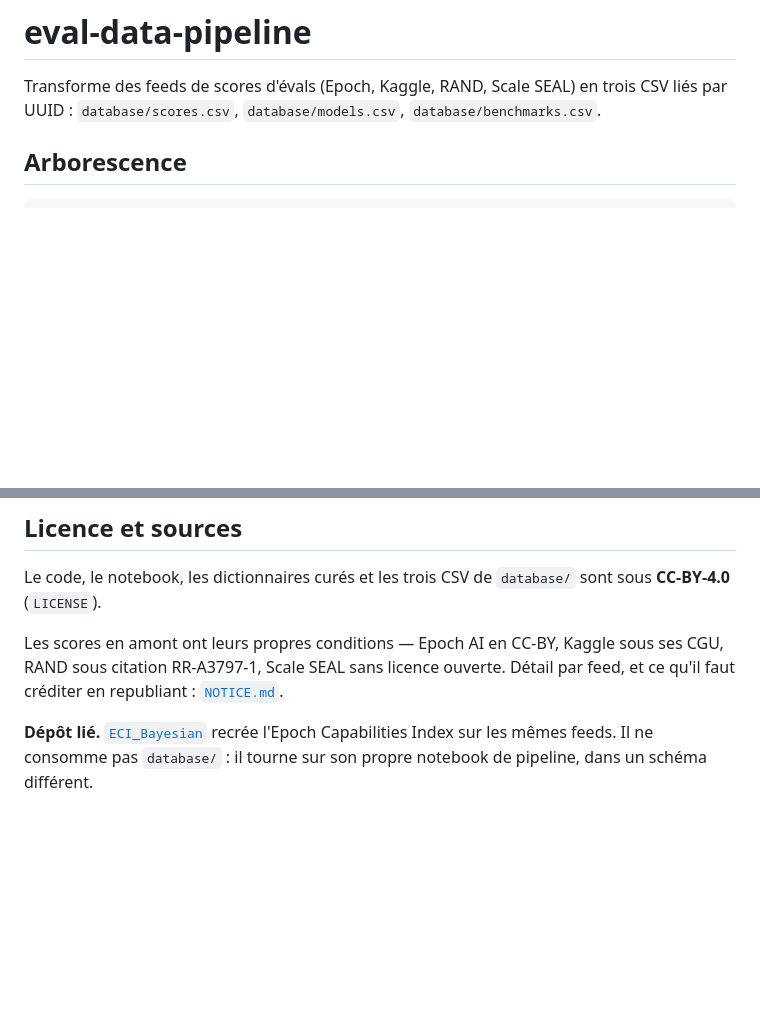
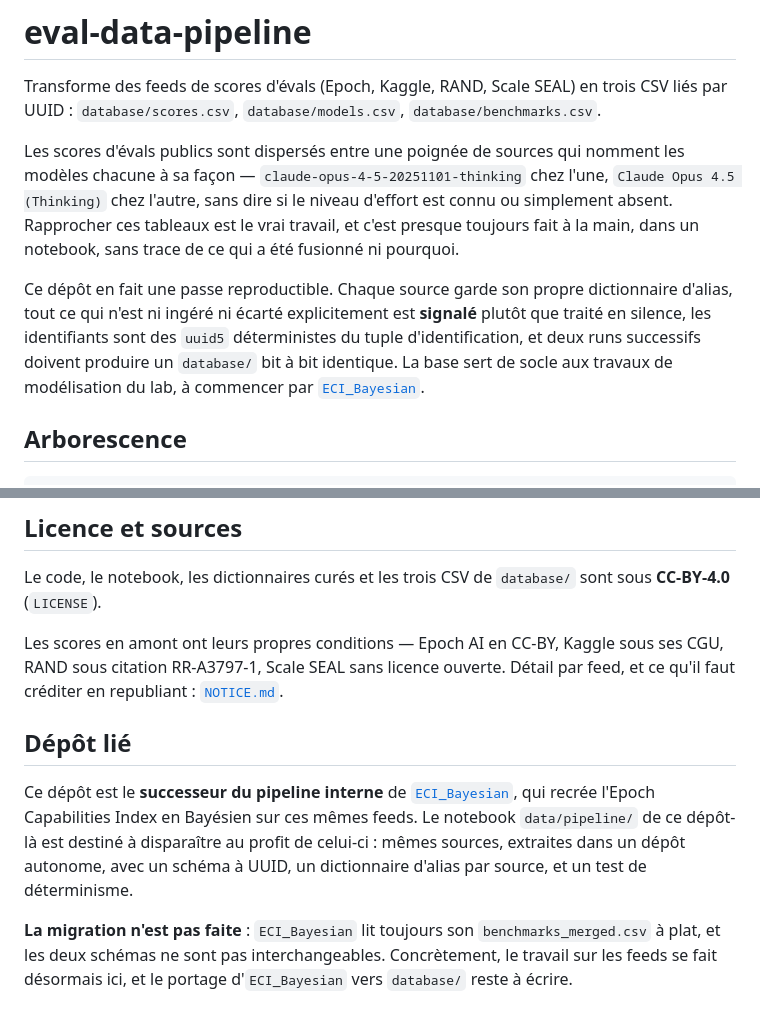
Before and after one commit to General-Purpose-AI-Policy-Lab/benchmark-data-pipeline, a Markdown page: README.md, 2 parts joined by grey strips. GitHub-like rendering; blank space fills up the shorter version.

Commit message:
README: say what the repo is for, and that it succeeds ECI's pipeline
The README opened straight on the output schema, so it explained what the three
CSV contain without ever saying why the repo exists. Added two paragraphs: the
reconciliation problem it solves (the same model is
claude-opus-4-5-20251101-thinking in one feed and Claude Opus 4.5 (Thinking) in
another, with no way to tell a known effort level from an absent one), and the
four properties that make the pass reproducible — per-source alias dictionaries,
nothing ingested or dropped in silence, deterministic uuid5 identifiers, and a
bit-for-bit re-run check.

The "Dépôt lié" note said only that ECI_Bayesian does not consume database/.
It now states the actual relationship: this repo is the successor to that one's
internal pipeline notebook, the migration is not done, and feed work happens
here from now on.

```diff
--- a/README.md
+++ b/README.md
@@ -2,6 +2,19 @@
 
 Transforme des feeds de scores d'évals (Epoch, Kaggle, RAND, Scale SEAL) en trois CSV liés par UUID :
 `database/scores.csv`, `database/models.csv`, `database/benchmarks.csv`.
+
+Les scores d'évals publics sont dispersés entre une poignée de sources qui nomment les modèles
+chacune à sa façon — `claude-opus-4-5-20251101-thinking` chez l'une, `Claude Opus 4.5 (Thinking)`
+chez l'autre, sans dire si le niveau d'effort est connu ou simplement absent. Rapprocher ces
+tableaux est le vrai travail, et c'est presque toujours fait à la main, dans un notebook, sans
+trace de ce qui a été fusionné ni pourquoi.
+
+Ce dépôt en fait une passe reproductible. Chaque source garde son propre dictionnaire d'alias,
+tout ce qui n'est ni ingéré ni écarté explicitement est **signalé** plutôt que traité en silence,
+les identifiants sont des `uuid5` déterministes du tuple d'identification, et deux runs successifs
+doivent produire un `database/` bit à bit identique. La base sert de socle aux travaux de
+modélisation du lab, à commencer par
+[`ECI_Bayesian`](https://github.com/General-Purpose-AI-Policy-Lab/ECI_Bayesian).
 
 ## Arborescence
 
@@ -182,6 +195,15 @@ Les scores en amont ont leurs propres conditions — Epoch AI en CC-BY, Kaggle s
 RAND sous citation RR-A3797-1, Scale SEAL sans licence ouverte. Détail par feed, et ce qu'il
 faut créditer en republiant : [`NOTICE.md`](NOTICE.md).
 
-**Dépôt lié.** [`ECI_Bayesian`](https://github.com/General-Purpose-AI-Policy-Lab/ECI_Bayesian)
-recrée l'Epoch Capabilities Index sur les mêmes feeds. Il ne consomme pas `database/` :
-il tourne sur son propre notebook de pipeline, dans un schéma différent.
+## Dépôt lié
+
+Ce dépôt est le **successeur du pipeline interne** de
+[`ECI_Bayesian`](https://github.com/General-Purpose-AI-Policy-Lab/ECI_Bayesian), qui recrée
+l'Epoch Capabilities Index en Bayésien sur ces mêmes feeds. Le notebook `data/pipeline/` de
+ce dépôt-là est destiné à disparaître au profit de celui-ci : mêmes sources, extraites dans
+un dépôt autonome, avec un schéma à UUID, un dictionnaire d'alias par source, et un test de
+déterminisme.
+
+**La migration n'est pas faite** : `ECI_Bayesian` lit toujours son `benchmarks_merged.csv`
+à plat, et les deux schémas ne sont pas interchangeables. Concrètement, le travail sur les
+feeds se fait désormais ici, et le portage d'`ECI_Bayesian` vers `database/` reste à écrire.
```
